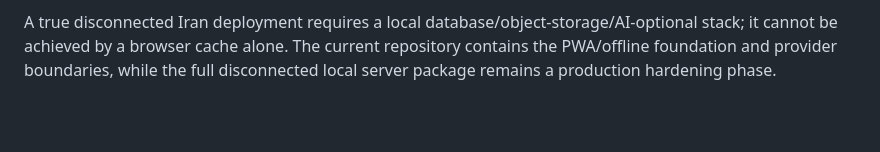
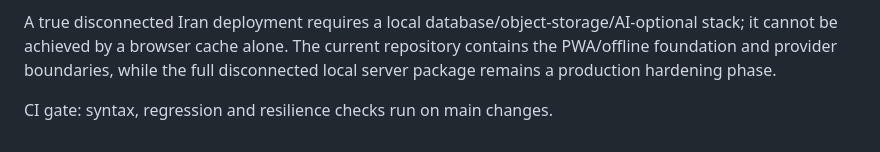
Before and after one commit to mobliran92-cyber/-amlak-ai-office, a Markdown page: ARCHITECTURE.md, the part around the change. Rendered like a GitHub page; blank space fills up the shorter version.

Commit message:
Trigger CI after server syntax hardening

```diff
--- a/ARCHITECTURE.md
+++ b/ARCHITECTURE.md
@@ -92,3 +92,6 @@ The long-term deployment topology is:
 - conflict/version rules for records edited in both regions.
 
 A true disconnected Iran deployment requires a local database/object-storage/AI-optional stack; it cannot be achieved by a browser cache alone. The current repository contains the PWA/offline foundation and provider boundaries, while the full disconnected local server package remains a production hardening phase.
+
+
+CI gate: syntax, regression and resilience checks run on main changes.
```
